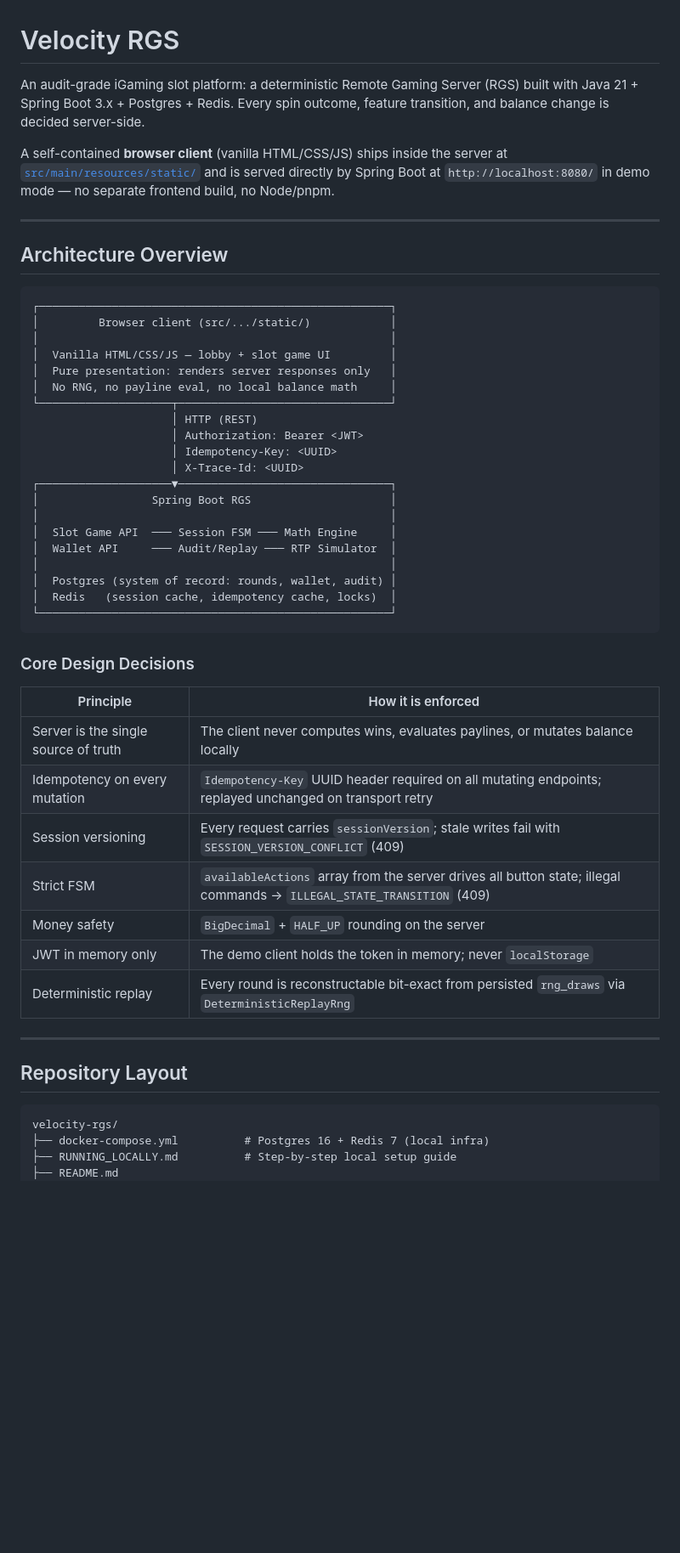
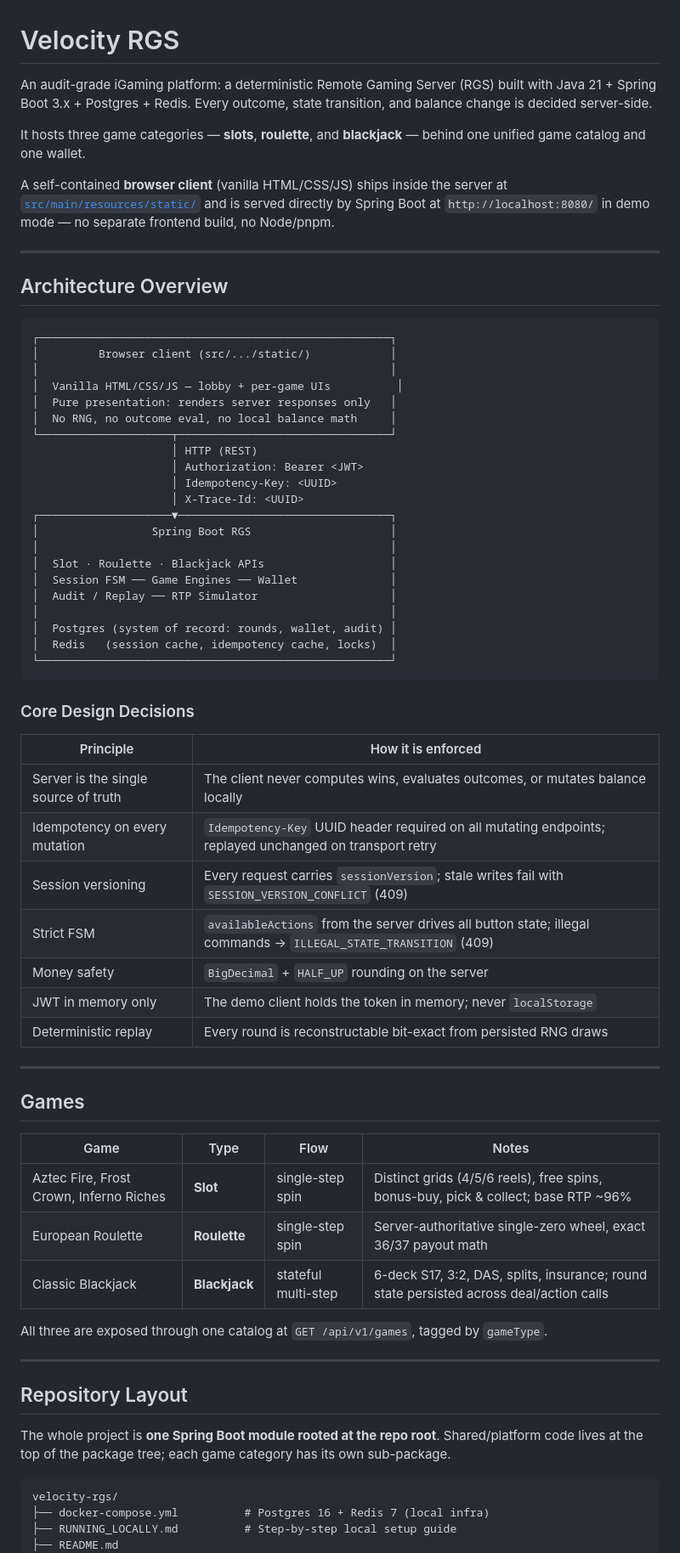
Before and after one commit to kougianos/velocity-rgs, a Markdown page: README.md, the part around one of its changes. Shown at 85% size. GitHub-like rendering; blank space fills up the shorter version.

````diff
--- a/README.md
+++ b/README.md
@@ -1,8 +1,11 @@
 # Velocity RGS
 
-An audit-grade iGaming slot platform: a deterministic Remote Gaming Server (RGS) built with
-Java 21 + Spring Boot 3.x + Postgres + Redis. Every spin outcome, feature transition, and
-balance change is decided server-side.
+An audit-grade iGaming platform: a deterministic Remote Gaming Server (RGS) built with
+Java 21 + Spring Boot 3.x + Postgres + Redis. Every outcome, state transition, and balance
+change is decided server-side.
+
+It hosts three game categories — **slots**, **roulette**, and **blackjack** — behind one
+unified game catalog and one wallet.
 
 A self-contained **browser client** (vanilla HTML/CSS/JS) ships inside the server at
 [`src/main/resources/static/`](src/main/resources/static/) and is served directly by Spring
@@ -16,9 +19,9 @@ Boot at `http://localhost:8080/` in demo mode — no separate frontend build, no
 ┌─────────────────────────────────────────────────────┐
 │         Browser client (src/.../static/)            │
 │                                                     │
-│  Vanilla HTML/CSS/JS — lobby + slot game UI         │
+│  Vanilla HTML/CSS/JS — lobby + per-game UIs          │
 │  Pure presentation: renders server responses only   │
-│  No RNG, no payline eval, no local balance math     │
+│  No RNG, no outcome eval, no local balance math     │
 └────────────────────┬────────────────────────────────┘
                      │ HTTP (REST)
                      │ Authorization: Bearer <JWT>
@@ -27,8 +30,9 @@ Boot at `http://localhost:8080/` in demo mode — no separate frontend build, no
 ┌────────────────────▼────────────────────────────────┐
 │                 Spring Boot RGS                     │
 │                                                     │
-│  Slot Game API  ─── Session FSM ─── Math Engine     │
-│  Wallet API     ─── Audit/Replay ─── RTP Simulator  │
+│  Slot · Roulette · Blackjack APIs                   │
+│  Session FSM ── Game Engines ── Wallet              │
+│  Audit / Replay ── RTP Simulator                    │
 │                                                     │
 │  Postgres (system of record: rounds, wallet, audit) │
 │  Redis   (session cache, idempotency cache, locks)  │
@@ -39,17 +43,32 @@ Boot at `http://localhost:8080/` in demo mode — no separate frontend build, no
 
 | Principle | How it is enforced |
 |---|---|
-| Server is the single source of truth | The client never computes wins, evaluates paylines, or mutates balance locally |
+| Server is the single source of truth | The client never computes wins, evaluates outcomes, or mutates balance locally |
 | Idempotency on every mutation | `Idempotency-Key` UUID header required on all mutating endpoints; replayed unchanged on transport retry |
 | Session versioning | Every request carries `sessionVersion`; stale writes fail with `SESSION_VERSION_CONFLICT` (409) |
-| Strict FSM | `availableActions` array from the server drives all button state; illegal commands → `ILLEGAL_STATE_TRANSITION` (409) |
+| Strict FSM | `availableActions` from the server drives all button state; illegal commands → `ILLEGAL_STATE_TRANSITION` (409) |
 | Money safety | `BigDecimal` + `HALF_UP` rounding on the server |
 | JWT in memory only | The demo client holds the token in memory; never `localStorage` |
-| Deterministic replay | Every round is reconstructable bit-exact from persisted `rng_draws` via `DeterministicReplayRng` |
+| Deterministic replay | Every round is reconstructable bit-exact from persisted RNG draws |
+
+---
+
+## Games
+
+| Game | Type | Flow | Notes |
+|---|---|---|---|
+| Aztec Fire, Frost Crown, Inferno Riches | **Slot** | single-step spin | Distinct grids (4/5/6 reels), free spins, bonus-buy, pick & collect; base RTP ~96% |
+| European Roulette | **Roulette** | single-step spin | Server-authoritative single-zero wheel, exact 36/37 payout math |
+| Classic Blackjack | **Blackjack** | stateful multi-step | 6-deck S17, 3:2, DAS, splits, insurance; round state persisted across deal/action calls |
+
+All three are exposed through one catalog at `GET /api/v1/games`, tagged by `gameType`.
 
 ---
 
 ## Repository Layout
+
+The whole project is **one Spring Boot module rooted at the repo root**. Shared/platform code
+lives at the top of the package tree; each game category has its own sub-package.
 
 ```
 velocity-rgs/
````
Also changed, not shown: other parts of README.md (+30 -14 lines).
